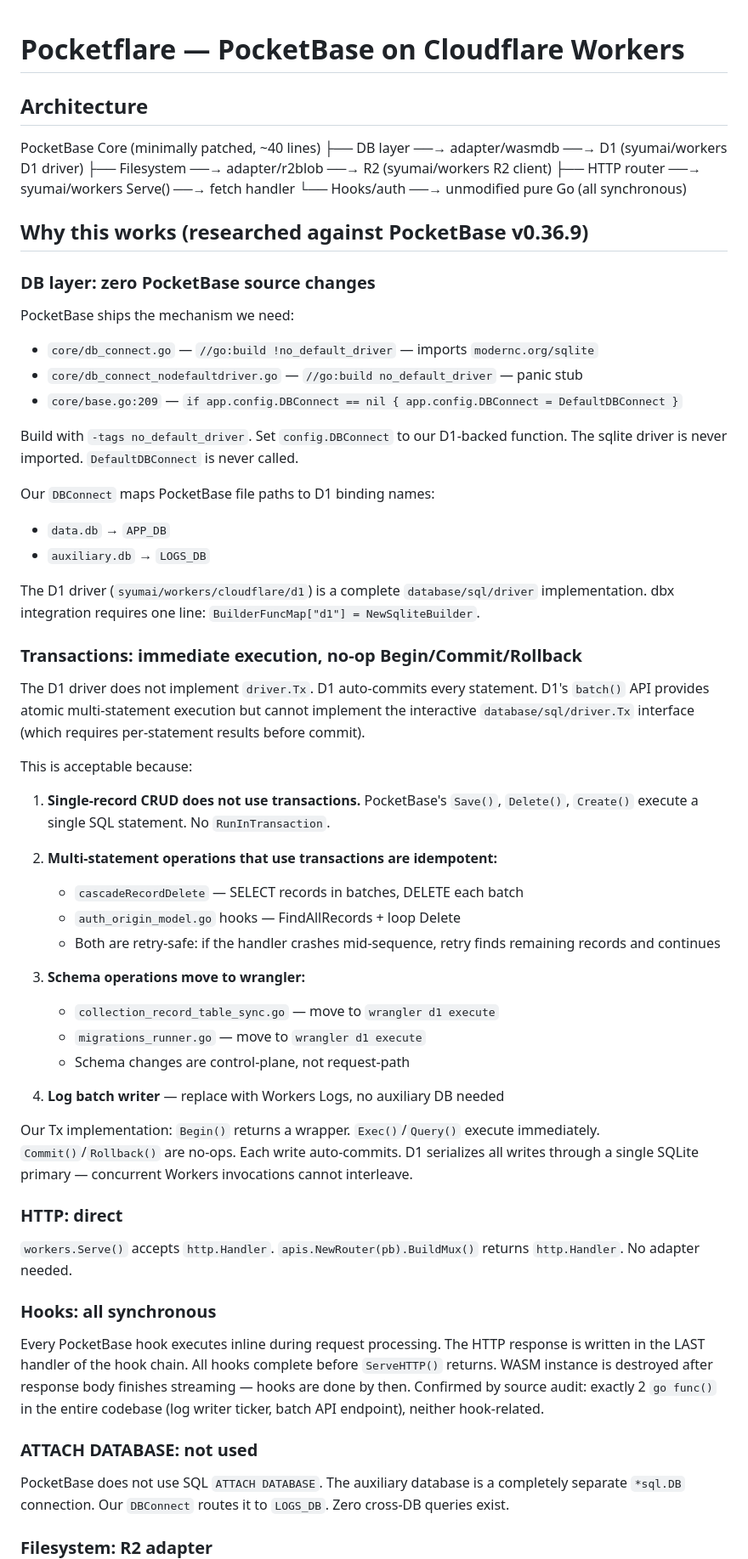
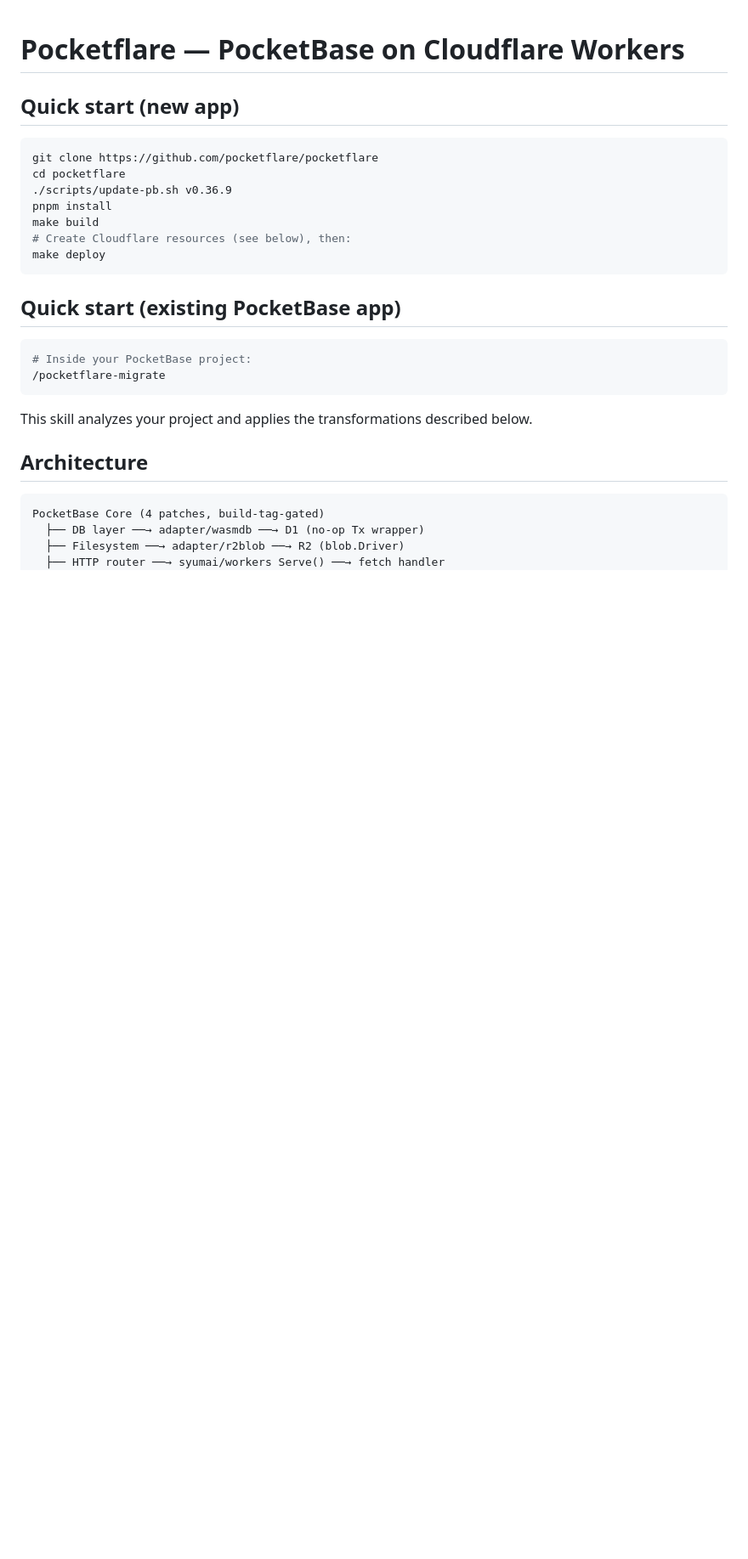
Before and after one commit to jmonster/pocketflare, a Markdown page: OVERVIEW.md, the part around one of its changes. Shown at 85% size. Drawn GitHub-style; blank space fills up the shorter version.

Commit message:
docs: update overview with migration path and current state

````diff
--- a/OVERVIEW.md
+++ b/OVERVIEW.md
@@ -1,80 +1,30 @@
 # Pocketflare — PocketBase on Cloudflare Workers
+
+## Quick start (new app)
+
+```bash
+git clone https://github.com/pocketflare/pocketflare
+cd pocketflare
+./scripts/update-pb.sh v0.36.9
+pnpm install
+make build
+# Create Cloudflare resources (see below), then:
+make deploy
+```
+
+## Quick start (existing PocketBase app)
+
+```bash
+# Inside your PocketBase project:
+/pocketflare-migrate
+```
+
+This skill analyzes your project and applies the transformations described below.
 
 ## Architecture
 
-PocketBase Core (minimally patched, ~40 lines)
-  ├── DB layer ──→ adapter/wasmdb ──→ D1 (syumai/workers D1 driver)
-  ├── Filesystem ──→ adapter/r2blob ──→ R2 (syumai/workers R2 client)
+```
+PocketBase Core (4 patches, build-tag-gated)
+  ├── DB layer ──→ adapter/wasmdb ──→ D1 (no-op Tx wrapper)
+  ├── Filesystem ──→ adapter/r2blob ──→ R2 (blob.Driver)
   ├── HTTP router ──→ syumai/workers Serve() ──→ fetch handler
-  └── Hooks/auth ──→ unmodified pure Go (all synchronous)
-
-## Why this works (researched against PocketBase v0.36.9)
-
-### DB layer: zero PocketBase source changes
-
-PocketBase ships the mechanism we need:
-- `core/db_connect.go` — `//go:build !no_default_driver` — imports `modernc.org/sqlite`
-- `core/db_connect_nodefaultdriver.go` — `//go:build no_default_driver` — panic stub
-- `core/base.go:209` — `if app.config.DBConnect == nil { app.config.DBConnect = DefaultDBConnect }`
-
-Build with `-tags no_default_driver`. Set `config.DBConnect` to our D1-backed function.
-The sqlite driver is never imported. `DefaultDBConnect` is never called.
-
-Our `DBConnect` maps PocketBase file paths to D1 binding names:
-- `data.db` → `APP_DB`
-- `auxiliary.db` → `LOGS_DB`
-
-The D1 driver (`syumai/workers/cloudflare/d1`) is a complete `database/sql/driver`
-implementation. dbx integration requires one line: `BuilderFuncMap["d1"] = NewSqliteBuilder`.
-
-### Transactions: immediate execution, no-op Begin/Commit/Rollback
-
-The D1 driver does not implement `driver.Tx`. D1 auto-commits every statement.
-D1's `batch()` API provides atomic multi-statement execution but cannot implement
-the interactive `database/sql/driver.Tx` interface (which requires per-statement
-results before commit).
-
-This is acceptable because:
-
-1. **Single-record CRUD does not use transactions.** PocketBase's `Save()`,
-   `Delete()`, `Create()` execute a single SQL statement. No `RunInTransaction`.
-
-2. **Multi-statement operations that use transactions are idempotent:**
-   - `cascadeRecordDelete` — SELECT records in batches, DELETE each batch
-   - `auth_origin_model.go` hooks — FindAllRecords + loop Delete
-   - Both are retry-safe: if the handler crashes mid-sequence, retry finds
-     remaining records and continues
-
-3. **Schema operations move to wrangler:**
-   - `collection_record_table_sync.go` — move to `wrangler d1 execute`
-   - `migrations_runner.go` — move to `wrangler d1 execute`
-   - Schema changes are control-plane, not request-path
-
-4. **Log batch writer** — replace with Workers Logs, no auxiliary DB needed
-
-Our Tx implementation: `Begin()` returns a wrapper. `Exec()`/`Query()` execute
-immediately. `Commit()`/`Rollback()` are no-ops. Each write auto-commits. D1
-serializes all writes through a single SQLite primary — concurrent Workers
-invocations cannot interleave.
-
-### HTTP: direct
-
-`workers.Serve()` accepts `http.Handler`. `apis.NewRouter(pb).BuildMux()` returns
-`http.Handler`. No adapter needed.
-
-### Hooks: all synchronous
-
-Every PocketBase hook executes inline during request processing. The HTTP response
-is written in the LAST handler of the hook chain. All hooks complete before
-`ServeHTTP()` returns. WASM instance is destroyed after response body finishes
-streaming — hooks are done by then. Confirmed by source audit: exactly 2 `go func()`
-in the entire codebase (log writer ticker, batch API endpoint), neither hook-related.
-
-### ATTACH DATABASE: not used
-
-PocketBase does not use SQL `ATTACH DATABASE`. The auxiliary database is a
-completely separate `*sql.DB` connection. Our `DBConnect` routes it to `LOGS_DB`.
-Zero cross-DB queries exist.
-
-### Filesystem: R2 adapter
-
````
Also changed, not shown: other parts of OVERVIEW.md (+104 -72 lines).
